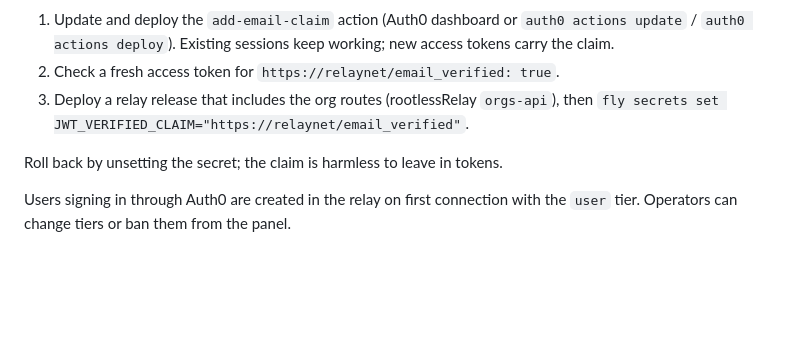
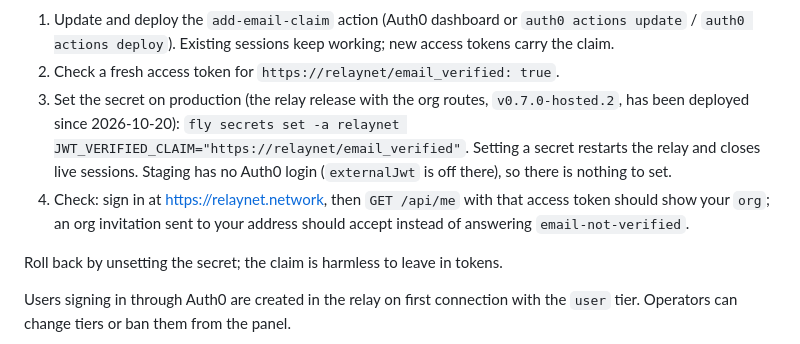
Before and after one commit to beriberikix/relaynet, a Markdown page: infra/README.md, the part around the change. Rendered like a GitHub page; blank space fills up the shorter version.

Commit message:
Infra: verified-email rollout is now one step (relay release is deployed)
Co-Authored-By: Claude Sonnet 5.5 <noreply@anthropic.com>

```diff
--- a/infra/README.md
+++ b/infra/README.md
@@ -49,9 +49,14 @@ usernames for new sign-ups.
    `auth0 actions update` / `auth0 actions deploy`). Existing sessions keep
    working; new access tokens carry the claim.
 2. Check a fresh access token for `https://relaynet/email_verified: true`.
-3. Deploy a relay release that includes the org routes
-   (rootlessRelay `orgs-api`), then
-   `fly secrets set JWT_VERIFIED_CLAIM="https://relaynet/email_verified"`.
+3. Set the secret on production (the relay release with the org routes,
+   `v0.7.0-hosted.2`, has been deployed since 2026-10-20):
+   `fly secrets set -a relaynet JWT_VERIFIED_CLAIM="https://relaynet/email_verified"`.
+   Setting a secret restarts the relay and closes live sessions. Staging has
+   no Auth0 login (`externalJwt` is off there), so there is nothing to set.
+4. Check: sign in at https://relaynet.network, then
+   `GET /api/me` with that access token should show your `org`; an org invitation
+   sent to your address should accept instead of answering `email-not-verified`.
 
 Roll back by unsetting the secret; the claim is harmless to leave in tokens.
 
```
